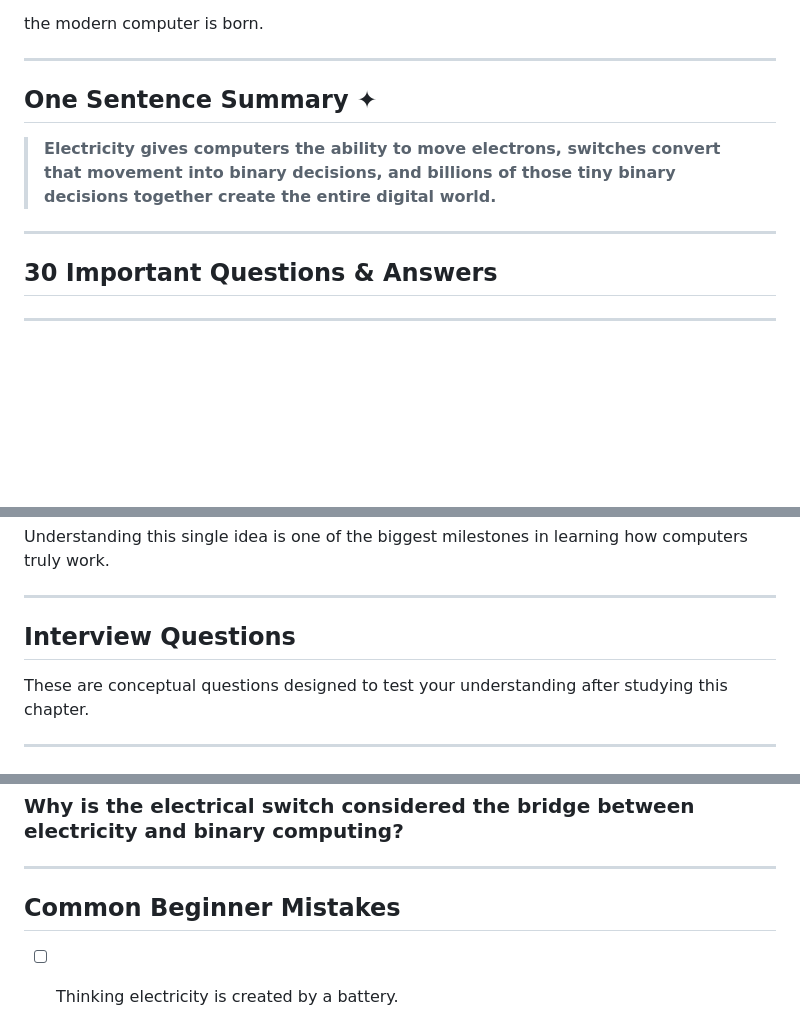
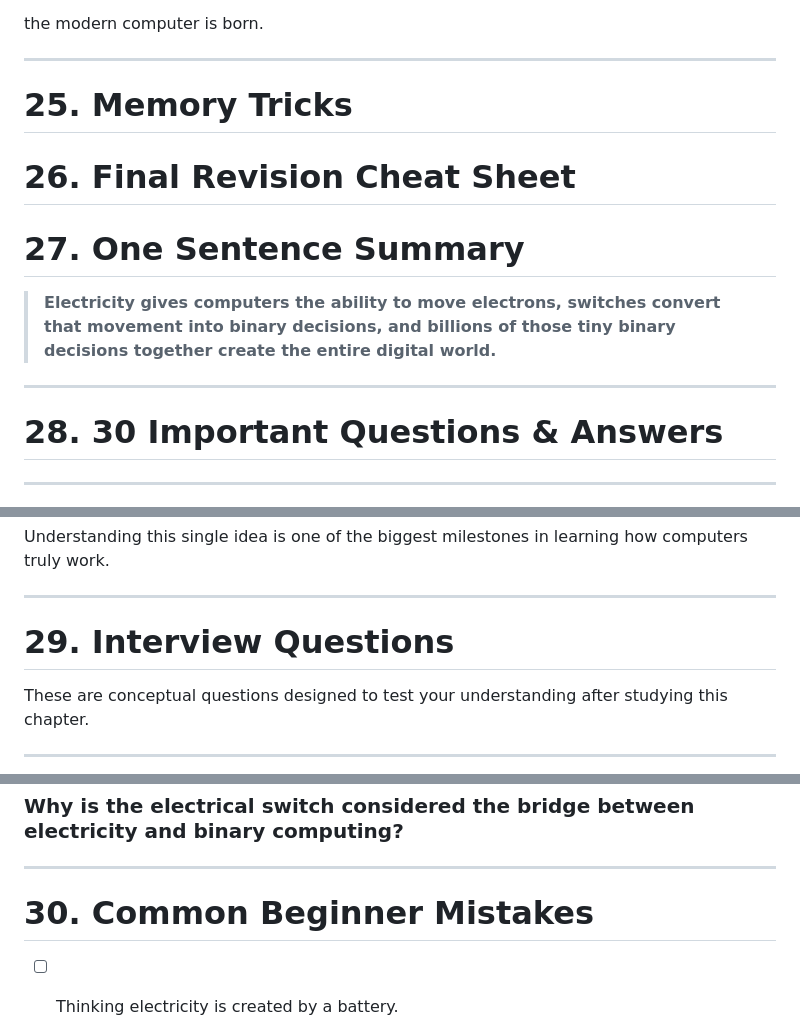
Before and after one commit to krsna016/my-portfolio, a Markdown page: blogs/code-2.md, 3 parts joined by grey strips. Rendered like a GitHub page; folded sections open; blank space fills up the shorter version.

Commit message:
cms: add/update blog post code-2

```diff
--- a/blogs/code-2.md
+++ b/blogs/code-2.md
@@ -996,13 +996,18 @@ the modern computer is born.
 
 ---
 
-## One Sentence Summary ✦
+
+# 25. Memory Tricks
+
+# 26. Final Revision Cheat Sheet
+
+# 27. One Sentence Summary
 
 > **Electricity gives computers the ability to move electrons, switches convert that movement into binary decisions, and billions of those tiny binary decisions together create the entire digital world.**
 
 ---
 
-## 30 Important Questions & Answers
+# 28. 30 Important Questions & Answers
 
 ---
 
@@ -2313,7 +2318,7 @@ Understanding this single idea is one of the biggest milestones in learning how
 
 ---
 
-## Interview Questions
+# 29. Interview Questions
 
 These are conceptual questions designed to test your understanding after studying this chapter.
 
@@ -2359,7 +2364,7 @@ These are conceptual questions designed to test your understanding after studyin
 
 ---
 
-## Common Beginner Mistakes
+# 30. Common Beginner Mistakes
 
 - [ ] Thinking electricity is created by a battery.
   - **Truth:** A battery stores **chemical energy** and creates a voltage difference that causes existing electrons to move.
```
Also changed, not shown: other parts of blogs/code-2.md (+4 -4 lines).
